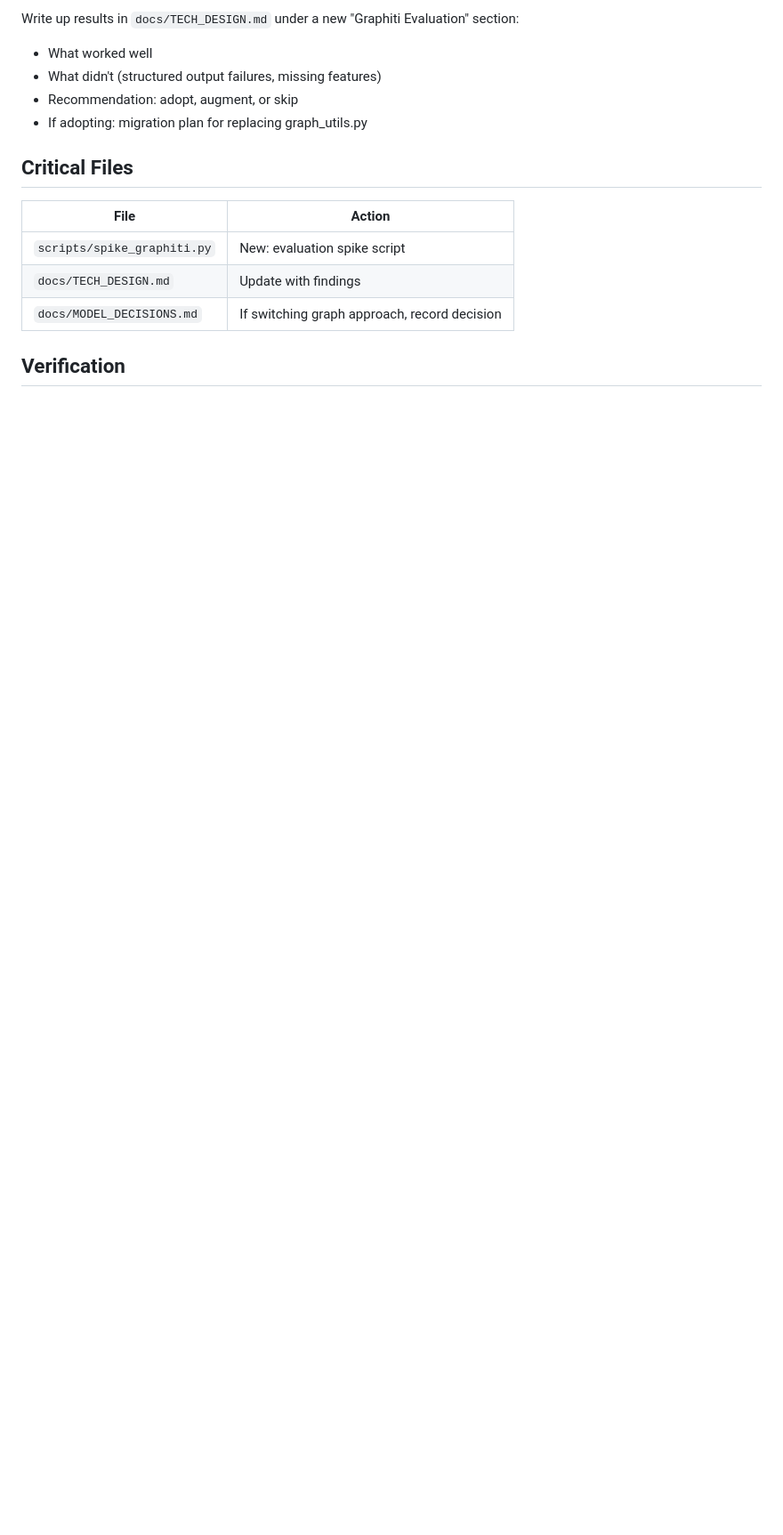
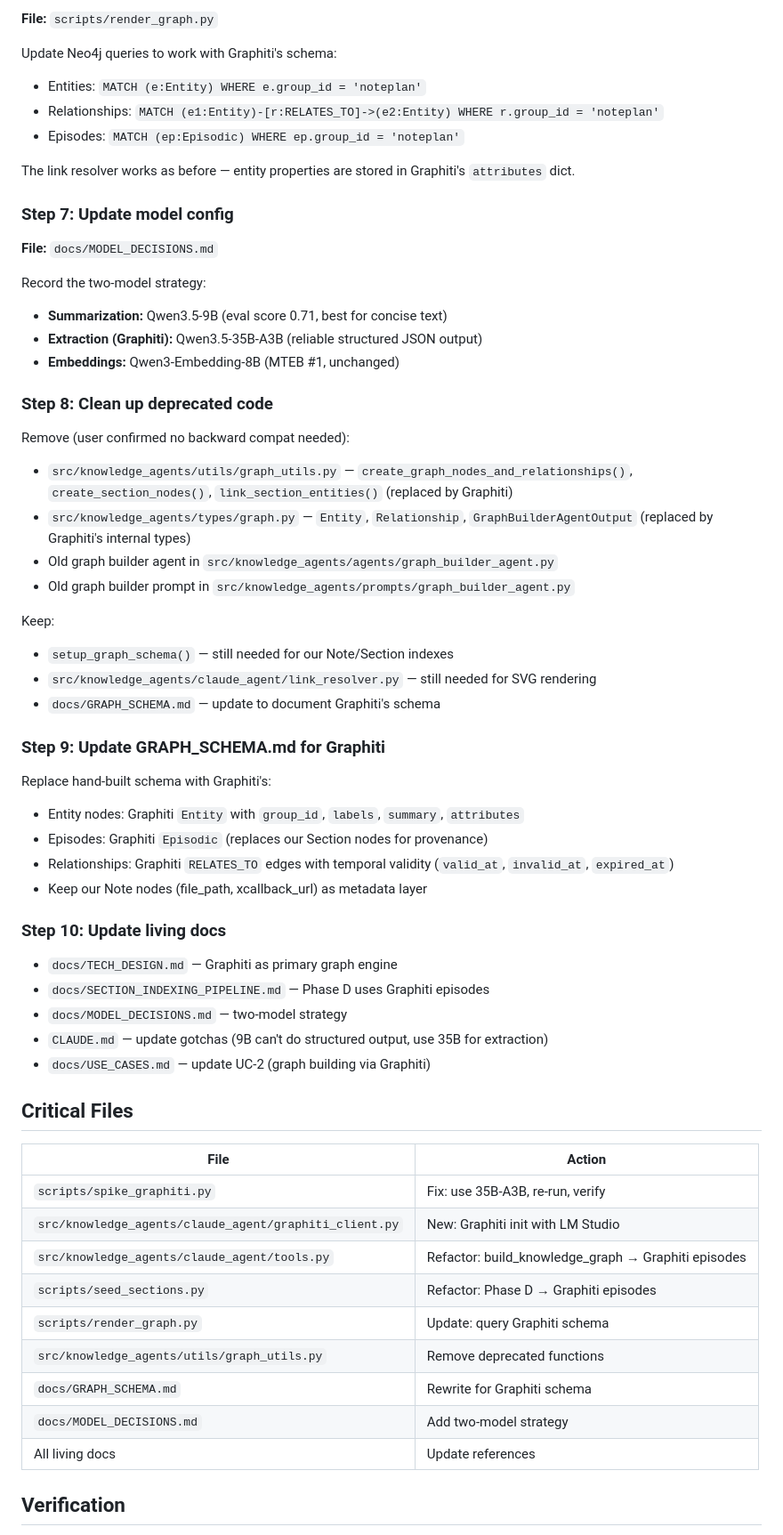
Before and after one commit to omars-lab/knowledge-agents, a Markdown page: .claude/plans/keen-nibbling-raccoon.md, the part around one of its changes. Shown at 89% size. Rendered like a GitHub page; blank space fills up the shorter version.

```diff
--- a/.claude/plans/keen-nibbling-raccoon.md
+++ b/.claude/plans/keen-nibbling-raccoon.md
@@ -149,17 +105,64 @@ Post results to Langfuse with trace name `graphiti-eval` for visual comparison a
 
-Write up results in `docs/TECH_DESIGN.md` under a new "Graphiti Evaluation" section:
-- What worked well
-- What didn't (structured output failures, missing features)
-- Recommendation: adopt, augment, or skip
-- If adopting: migration plan for replacing graph_utils.py
+**File:** `scripts/render_graph.py`
+
+Update Neo4j queries to work with Graphiti's schema:
+- Entities: `MATCH (e:Entity) WHERE e.group_id = 'noteplan'`
+- Relationships: `MATCH (e1:Entity)-[r:RELATES_TO]->(e2:Entity) WHERE r.group_id = 'noteplan'`
+- Episodes: `MATCH (ep:Episodic) WHERE ep.group_id = 'noteplan'`
+
+The link resolver works as before — entity properties are stored in Graphiti's `attributes` dict.
+
+### Step 7: Update model config
+
+**File:** `docs/MODEL_DECISIONS.md`
+
+Record the two-model strategy:
+- **Summarization:** Qwen3.5-9B (eval score 0.71, best for concise text)
+- **Extraction (Graphiti):** Qwen3.5-35B-A3B (reliable structured JSON output)
+- **Embeddings:** Qwen3-Embedding-8B (MTEB #1, unchanged)
+
+### Step 8: Clean up deprecated code
+
+Remove (user confirmed no backward compat needed):
+- `src/knowledge_agents/utils/graph_utils.py` — `create_graph_nodes_and_relationships()`, `create_section_nodes()`, `link_section_entities()` (replaced by Graphiti)
+- `src/knowledge_agents/types/graph.py` — `Entity`, `Relationship`, `GraphBuilderAgentOutput` (replaced by Graphiti's internal types)
+- Old graph builder agent in `src/knowledge_agents/agents/graph_builder_agent.py`
+- Old graph builder prompt in `src/knowledge_agents/prompts/graph_builder_agent.py`
+
+Keep:
+- `setup_graph_schema()` — still needed for our Note/Section indexes
+- `src/knowledge_agents/claude_agent/link_resolver.py` — still needed for SVG rendering
+- `docs/GRAPH_SCHEMA.md` — update to document Graphiti's schema
+
+### Step 9: Update GRAPH_SCHEMA.md for Graphiti
+
+Replace hand-built schema with Graphiti's:
+- Entity nodes: Graphiti `Entity` with `group_id`, `labels`, `summary`, `attributes`
+- Episodes: Graphiti `Episodic` (replaces our Section nodes for provenance)
+- Relationships: Graphiti `RELATES_TO` edges with temporal validity (`valid_at`, `invalid_at`, `expired_at`)
+- Keep our Note nodes (file_path, xcallback_url) as metadata layer
+
+### Step 10: Update living docs
+
+- `docs/TECH_DESIGN.md` — Graphiti as primary graph engine
+- `docs/SECTION_INDEXING_PIPELINE.md` — Phase D uses Graphiti episodes
+- `docs/MODEL_DECISIONS.md` — two-model strategy
+- `CLAUDE.md` — update gotchas (9B can't do structured output, use 35B for extraction)
+- `docs/USE_CASES.md` — update UC-2 (graph building via Graphiti)
 
 ## Critical Files
 
 | File | Action |
 |------|--------|
-| `scripts/spike_graphiti.py` | New: evaluation spike script |
-| `docs/TECH_DESIGN.md` | Update with findings |
-| `docs/MODEL_DECISIONS.md` | If switching graph approach, record decision |
+| `scripts/spike_graphiti.py` | Fix: use 35B-A3B, re-run, verify |
+| `src/knowledge_agents/claude_agent/graphiti_client.py` | New: Graphiti init with LM Studio |
+| `src/knowledge_agents/claude_agent/tools.py` | Refactor: build_knowledge_graph → Graphiti episodes |
+| `scripts/seed_sections.py` | Refactor: Phase D → Graphiti episodes |
+| `scripts/render_graph.py` | Update: query Graphiti schema |
+| `src/knowledge_agents/utils/graph_utils.py` | Remove deprecated functions |
+| `docs/GRAPH_SCHEMA.md` | Rewrite for Graphiti schema |
+| `docs/MODEL_DECISIONS.md` | Add two-model strategy |
+| All living docs | Update references |
 
 ## Verification
 
```
Also changed, not shown: other parts of .claude/plans/keen-nibbling-raccoon.md (+84 -141 lines), CLAUDE.md (+1 -0 lines), docs/GRAPHITI_INTEGRATION.md (added, +203 -0 lines).
